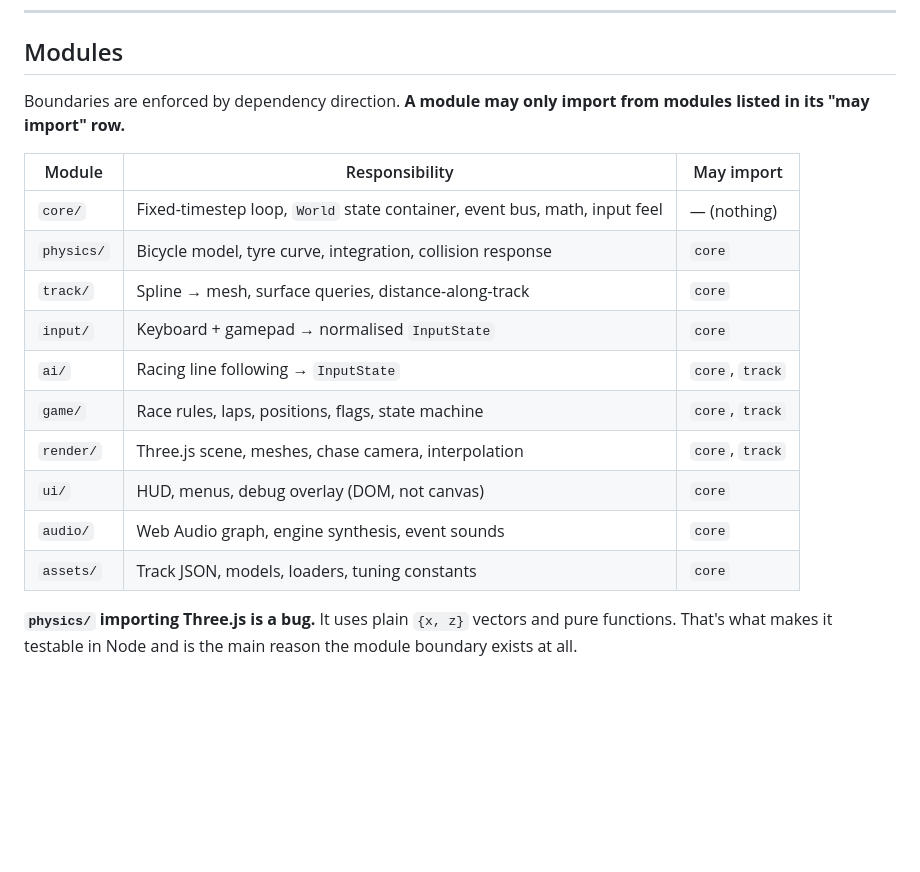
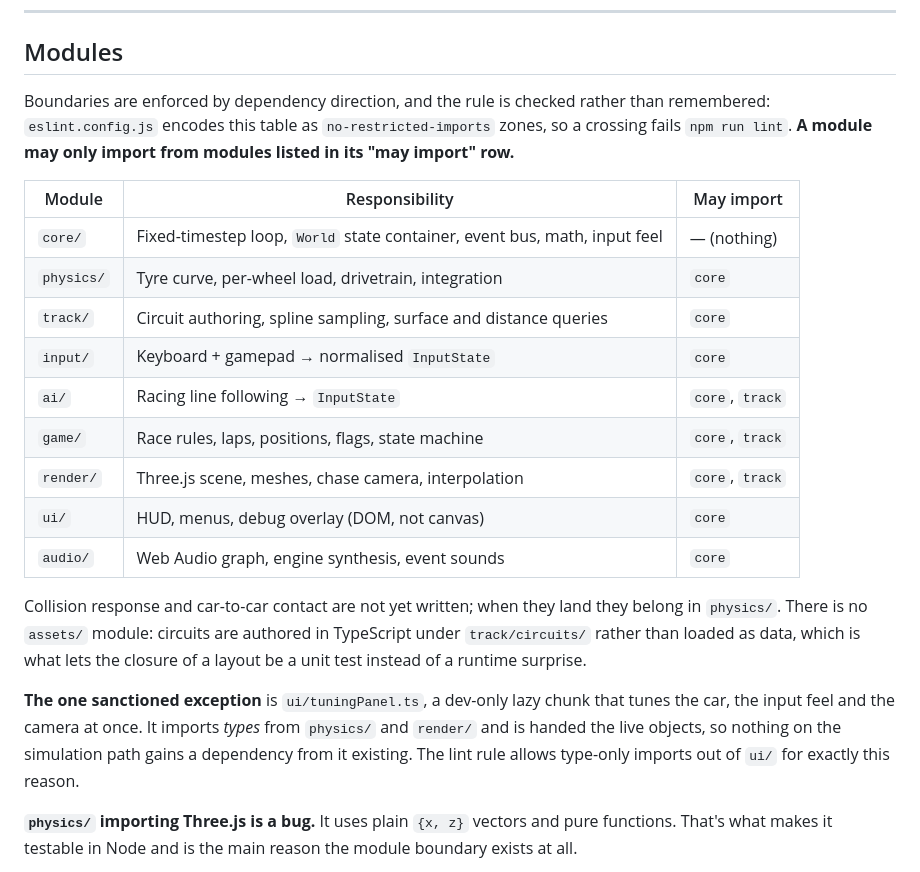
Before and after one commit to thompgt/slipstream, a Markdown page: ARCHITECTURE.md, the part around one of its changes. Rendered like a GitHub page; blank space fills up the shorter version.

```diff
--- a/ARCHITECTURE.md
+++ b/ARCHITECTURE.md
@@ -69,21 +69,33 @@ different car.
 
 ## Modules
 
-Boundaries are enforced by dependency direction. **A module may only import from modules
-listed in its "may import" row.**
+Boundaries are enforced by dependency direction, and the rule is checked rather than
+remembered: `eslint.config.js` encodes this table as `no-restricted-imports` zones, so a
+crossing fails `npm run lint`. **A module may only import from modules listed in its "may
+import" row.**
 
-| Module     | Responsibility                                                | May import      |
-| ---------- | ------------------------------------------------------------- | --------------- |
-| `core/`    | Fixed-timestep loop, `World` state container, event bus, math, input feel | — (nothing) |
-| `physics/` | Bicycle model, tyre curve, integration, collision response    | `core`          |
-| `track/`   | Spline → mesh, surface queries, distance-along-track          | `core`          |
-| `input/`   | Keyboard + gamepad → normalised `InputState`                  | `core`          |
-| `ai/`      | Racing line following → `InputState`                          | `core`, `track` |
-| `game/`    | Race rules, laps, positions, flags, state machine             | `core`, `track` |
-| `render/`  | Three.js scene, meshes, chase camera, interpolation           | `core`, `track` |
-| `ui/`      | HUD, menus, debug overlay (DOM, not canvas)                   | `core`          |
-| `audio/`   | Web Audio graph, engine synthesis, event sounds               | `core`          |
-| `assets/`  | Track JSON, models, loaders, tuning constants                 | `core`          |
+| Module     | Responsibility                                                            | May import      |
+| ---------- | ------------------------------------------------------------------------- | --------------- |
+| `core/`    | Fixed-timestep loop, `World` state container, event bus, math, input feel | — (nothing)     |
+| `physics/` | Tyre curve, per-wheel load, drivetrain, integration                       | `core`          |
+| `track/`   | Circuit authoring, spline sampling, surface and distance queries          | `core`          |
+| `input/`   | Keyboard + gamepad → normalised `InputState`                              | `core`          |
+| `ai/`      | Racing line following → `InputState`                                      | `core`, `track` |
+| `game/`    | Race rules, laps, positions, flags, state machine                         | `core`, `track` |
+| `render/`  | Three.js scene, meshes, chase camera, interpolation                       | `core`, `track` |
+| `ui/`      | HUD, menus, debug overlay (DOM, not canvas)                               | `core`          |
+| `audio/`   | Web Audio graph, engine synthesis, event sounds                           | `core`          |
+
+Collision response and car-to-car contact are not yet written; when they land they belong
+in `physics/`. There is no `assets/` module: circuits are authored in TypeScript under
+`track/circuits/` rather than loaded as data, which is what lets the closure of a layout be
+a unit test instead of a runtime surprise.
+
+**The one sanctioned exception** is `ui/tuningPanel.ts`, a dev-only lazy chunk that tunes
+the car, the input feel and the camera at once. It imports _types_ from `physics/` and
+`render/` and is handed the live objects, so nothing on the simulation path gains a
+dependency from it existing. The lint rule allows type-only imports out of `ui/` for
+exactly this reason.
 
 **`physics/` importing Three.js is a bug.** It uses plain `{x, z}` vectors and pure
 functions. That's what makes it testable in Node and is the main reason the module boundary
```
Also changed, not shown: other parts of ARCHITECTURE.md (+30 -19 lines).
